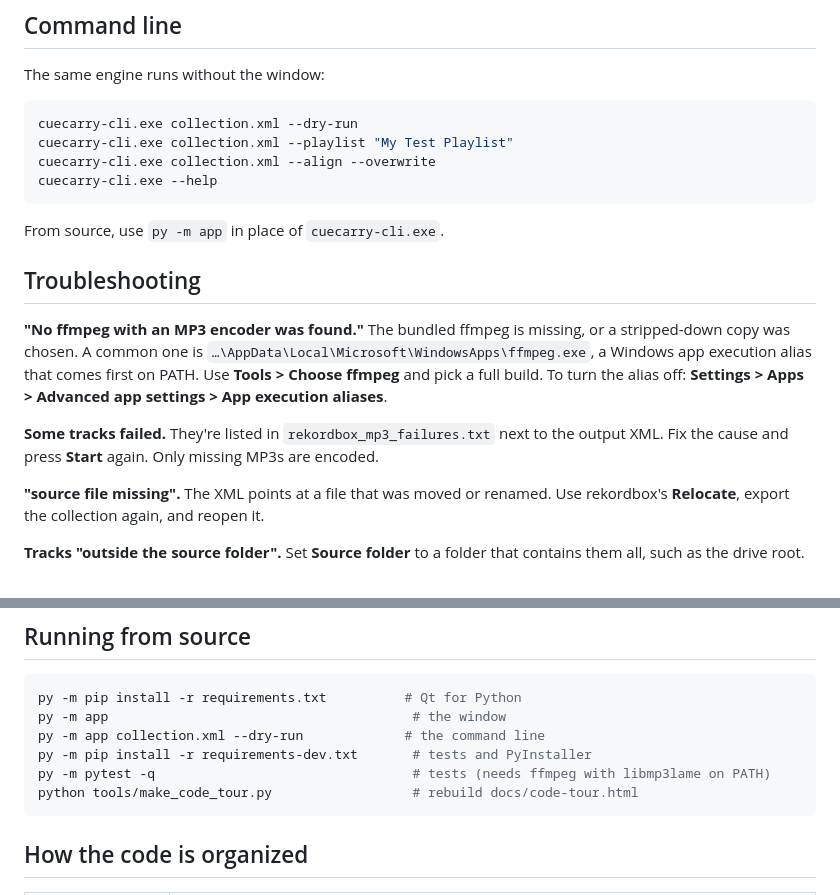
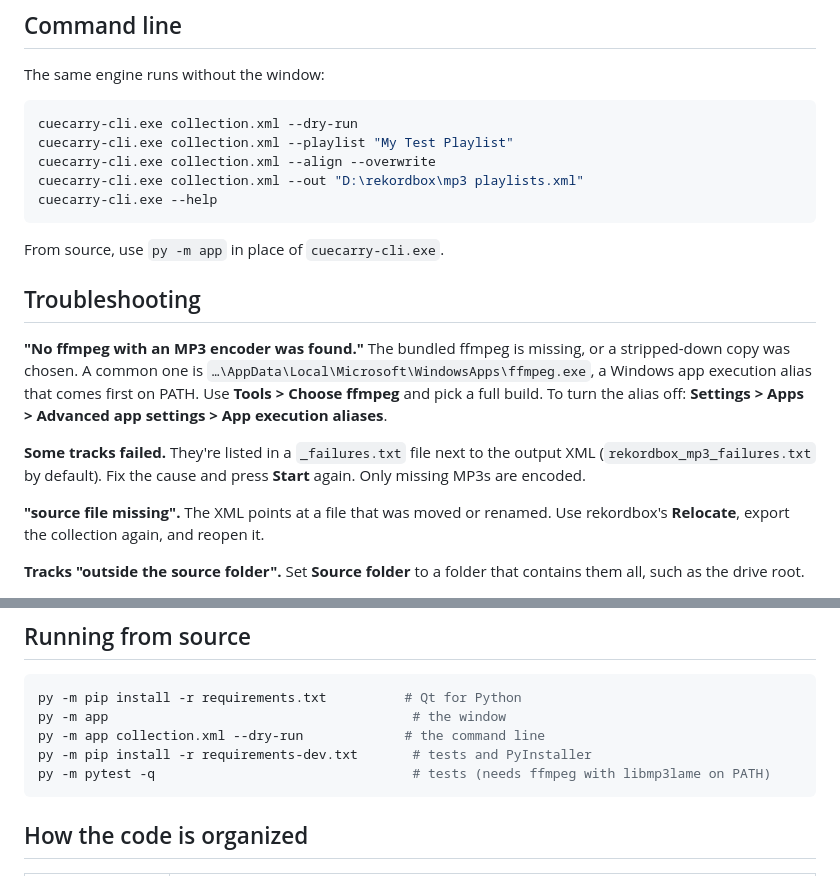
Before and after one commit to demiartx/CueCarry, a Markdown page: README.md, 2 parts joined by grey strips. Drawn GitHub-style.

````diff
--- a/README.md
+++ b/README.md
@@ -117,6 +118,7 @@ The same engine runs without the window:
 cuecarry-cli.exe collection.xml --dry-run
 cuecarry-cli.exe collection.xml --playlist "My Test Playlist"
 cuecarry-cli.exe collection.xml --align --overwrite
+cuecarry-cli.exe collection.xml --out "D:\rekordbox\mp3 playlists.xml"
 cuecarry-cli.exe --help
 ```
 
@@ -126,7 +128,7 @@ From source, use `py -m app` in place of `cuecarry-cli.exe`.
 
 **"No ffmpeg with an MP3 encoder was found."** The bundled ffmpeg is missing, or a stripped-down copy was chosen. A common one is `…\AppData\Local\Microsoft\WindowsApps\ffmpeg.exe`, a Windows app execution alias that comes first on PATH. Use **Tools > Choose ffmpeg** and pick a full build. To turn the alias off: **Settings > Apps > Advanced app settings > App execution aliases**.
 
-**Some tracks failed.** They're listed in `rekordbox_mp3_failures.txt` next to the output XML. Fix the cause and press **Start** again. Only missing MP3s are encoded.
+**Some tracks failed.** They're listed in a `_failures.txt` file next to the output XML (`rekordbox_mp3_failures.txt` by default). Fix the cause and press **Start** again. Only missing MP3s are encoded.
 
 **"source file missing".** The XML points at a file that was moved or renamed. Use rekordbox's **Relocate**, export the collection again, and reopen it.
 
@@ -155,7 +157,6 @@ py -m app                                       # the window
 py -m app collection.xml --dry-run             # the command line
 py -m pip install -r requirements-dev.txt       # tests and PyInstaller
 py -m pytest -q                                 # tests (needs ffmpeg with libmp3lame on PATH)
-python tools/make_code_tour.py                  # rebuild docs/code-tour.html
 ```
 
 ## How the code is organized
````
Also changed, not shown: other parts of README.md (+6 -5 lines), docs/screenshot.png, 11 other files.
